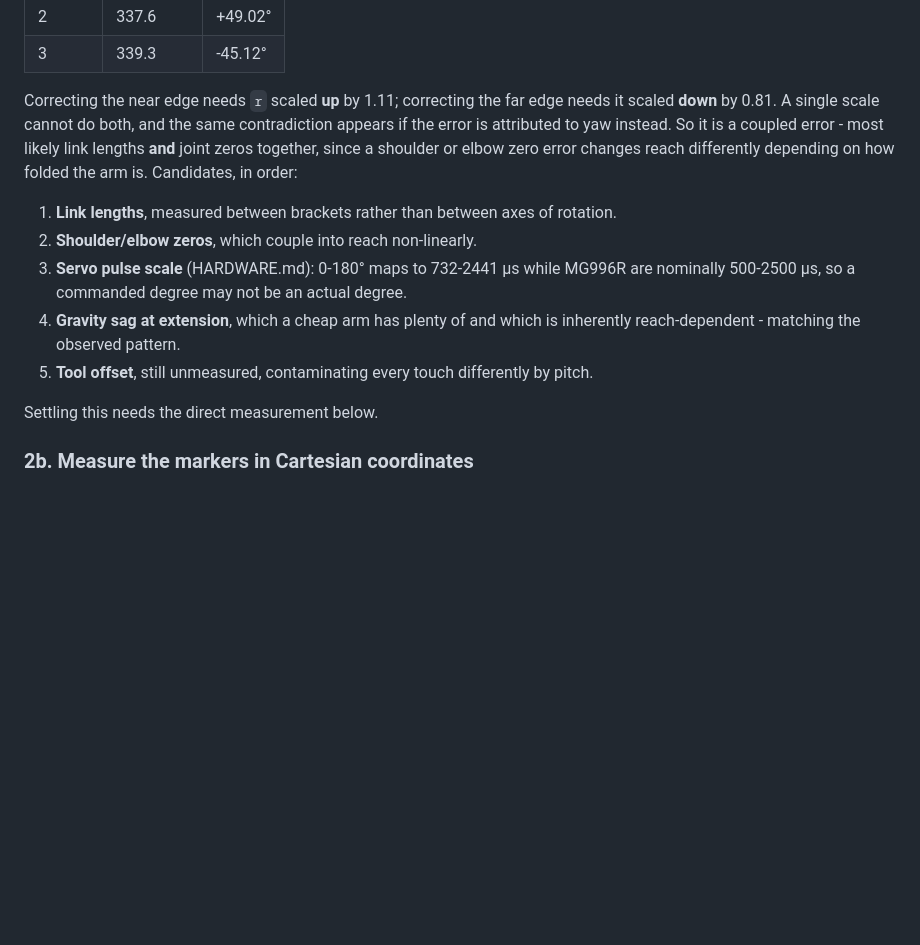
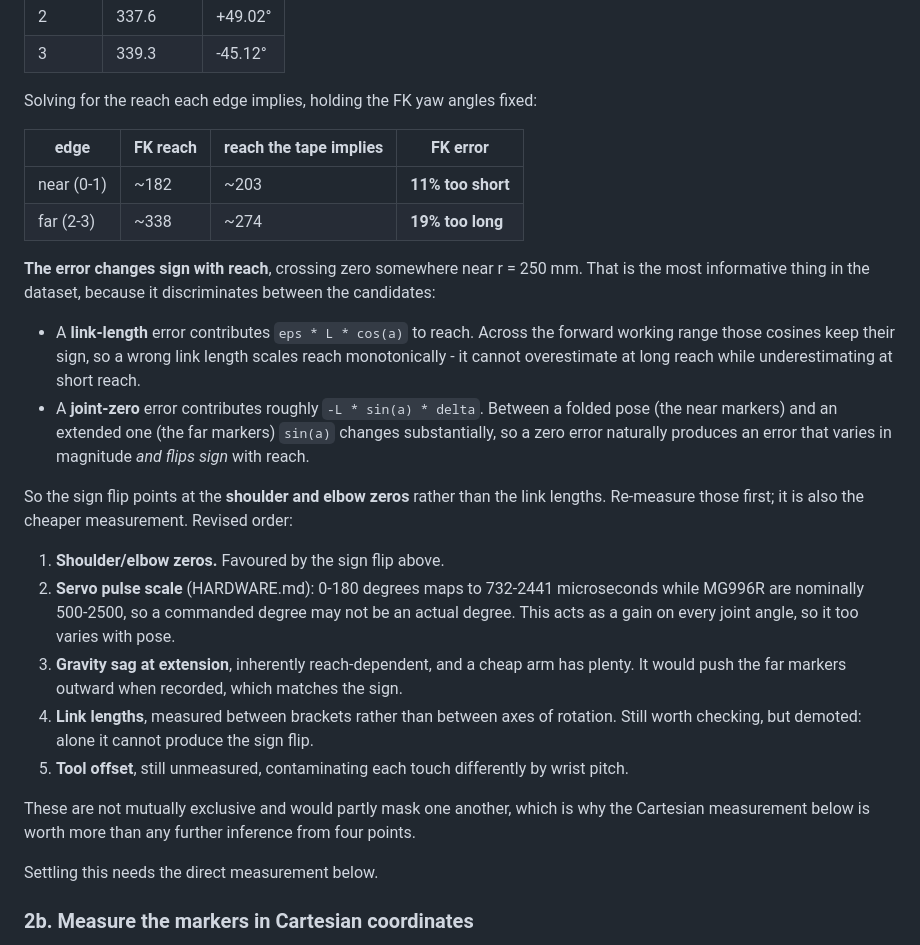
Before and after one commit to tudor-n/6-dof-arm, a Markdown page: docs/ROADMAP.md, the part around the change. Drawn GitHub-style; blank space fills up the shorter version.

Commit message:
docs: narrow the FK fault to the shoulder and elbow zeros
Solving for the reach each tape-measured edge implies, holding the FK yaw
angles fixed, shows FK is 11% too short at the near markers (r~182 against
~203) and 19% too long at the far ones (r~338 against ~274). The error
changes sign around r = 250 mm.

That discriminates between the candidates. A link-length error contributes
eps*L*cos(a) to reach, and across the forward working range those cosines
keep their sign, so it scales reach monotonically and cannot flip. A
joint-zero error contributes roughly -L*sin(a)*delta, and sin(a) changes
substantially between a folded and an extended pose, so it varies in
magnitude and flips sign with reach.

So the shoulder and elbow zeros move to the top of the list and link lengths
are demoted, since alone they cannot produce the sign flip. Servo pulse scale
and gravity sag stay high, both pose-dependent and consistent with the sign.
None are exclusive and they would partly mask one another, which is why the
Cartesian marker measurement is worth more than further inference from four
points.

```diff
--- a/docs/ROADMAP.md
+++ b/docs/ROADMAP.md
@@ -153,19 +153,38 @@ is fixed. `tape_check()` now guards this permanently and complains at startup.
 | 2 | 337.6 | +49.02° |
 | 3 | 339.3 | -45.12° |
 
-Correcting the near edge needs `r` scaled **up** by 1.11; correcting the far edge needs it
-scaled **down** by 0.81. A single scale cannot do both, and the same contradiction appears if
-the error is attributed to yaw instead. So it is a coupled error - most likely link lengths
-**and** joint zeros together, since a shoulder or elbow zero error changes reach differently
-depending on how folded the arm is. Candidates, in order:
+Solving for the reach each edge implies, holding the FK yaw angles fixed:
 
-1. **Link lengths**, measured between brackets rather than between axes of rotation.
-2. **Shoulder/elbow zeros**, which couple into reach non-linearly.
-3. **Servo pulse scale** (HARDWARE.md): 0-180° maps to 732-2441 µs while MG996R are
-   nominally 500-2500 µs, so a commanded degree may not be an actual degree.
-4. **Gravity sag at extension**, which a cheap arm has plenty of and which is inherently
-   reach-dependent - matching the observed pattern.
-5. **Tool offset**, still unmeasured, contaminating every touch differently by pitch.
+| edge | FK reach | reach the tape implies | FK error |
+|---|---|---|---|
+| near (0-1) | ~182 | ~203 | **11% too short** |
+| far (2-3) | ~338 | ~274 | **19% too long** |
+
+**The error changes sign with reach**, crossing zero somewhere near r = 250 mm. That is the
+most informative thing in the dataset, because it discriminates between the candidates:
+
+- A **link-length** error contributes `eps * L * cos(a)` to reach. Across the forward working
+  range those cosines keep their sign, so a wrong link length scales reach monotonically - it
+  cannot overestimate at long reach while underestimating at short reach.
+- A **joint-zero** error contributes roughly `-L * sin(a) * delta`. Between a folded pose (the
+  near markers) and an extended one (the far markers) `sin(a)` changes substantially, so a zero
+  error naturally produces an error that varies in magnitude *and flips sign* with reach.
+
+So the sign flip points at the **shoulder and elbow zeros** rather than the link lengths.
+Re-measure those first; it is also the cheaper measurement. Revised order:
+
+1. **Shoulder/elbow zeros.** Favoured by the sign flip above.
+2. **Servo pulse scale** (HARDWARE.md): 0-180 degrees maps to 732-2441 microseconds while
+   MG996R are nominally 500-2500, so a commanded degree may not be an actual degree. This
+   acts as a gain on every joint angle, so it too varies with pose.
+3. **Gravity sag at extension**, inherently reach-dependent, and a cheap arm has plenty. It
+   would push the far markers outward when recorded, which matches the sign.
+4. **Link lengths**, measured between brackets rather than between axes of rotation. Still
+   worth checking, but demoted: alone it cannot produce the sign flip.
+5. **Tool offset**, still unmeasured, contaminating each touch differently by wrist pitch.
+
+These are not mutually exclusive and would partly mask one another, which is why the
+Cartesian measurement below is worth more than any further inference from four points.
 
 Settling this needs the direct measurement below.
 
```
